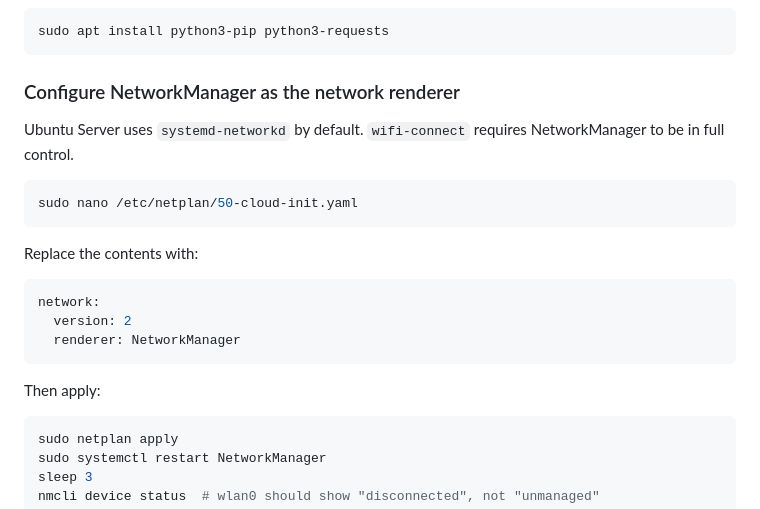
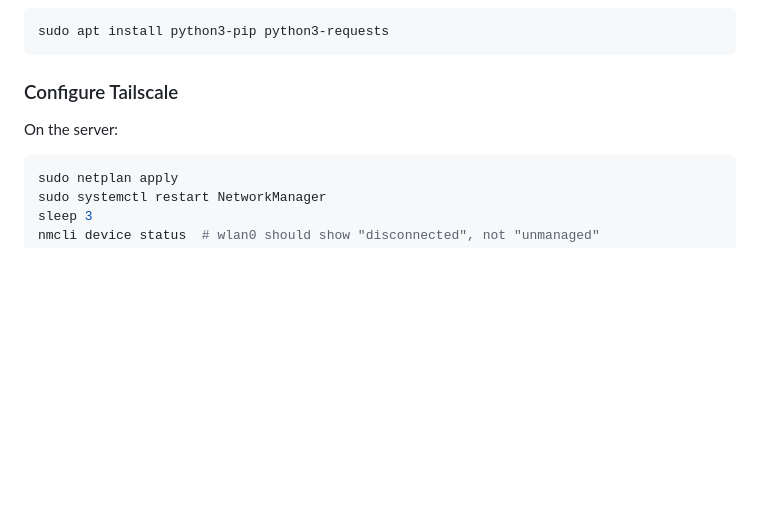
Before and after one commit to rafaeldpsilva/sa4cps-vault, a Markdown page: Researchers Pi Setup.md, the part around the change. GitHub-like rendering; blank space fills up the shorter version.

Commit message:
Commit from thinkpad on 3/12/2026, 1:42:30 PM

````diff
--- a/Researchers Pi Setup.md
+++ b/Researchers Pi Setup.md
@@ -9,21 +9,8 @@ This is the tutorial to setup and connect your Shelly and Pi.
 sudo apt install python3-pip python3-requests
 ```
 
-### Configure NetworkManager as the network renderer
-Ubuntu Server uses `systemd-networkd` by default. `wifi-connect` requires NetworkManager to be in full control.
-
-```bash
-sudo nano /etc/netplan/50-cloud-init.yaml
-```
-
-Replace the contents with:
-```yaml
-network:
-  version: 2
-  renderer: NetworkManager
-```
-
-Then apply:
+### Configure Tailscale
+On the server:
 ```bash
 sudo netplan apply
 sudo systemctl restart NetworkManager
````
